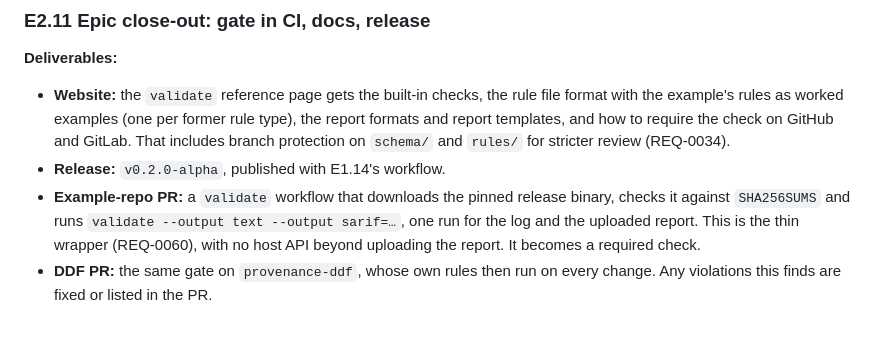
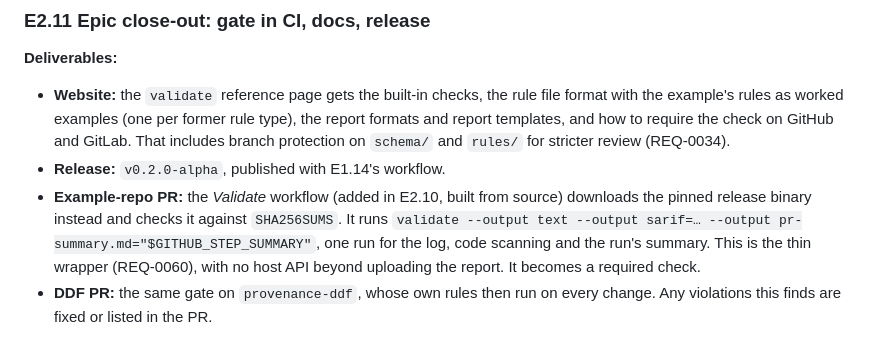
Before and after one commit to dynamatt/provenance, a Markdown page: PLAN.md, the part around the change. GitHub-like rendering.

Commit message:
Plan: E2.11 builds on the example's Validate workflow
Co-Authored-By: Claude Opus 5.5 <noreply@anthropic.com>
Claude-Session: https://claude.ai/code/session_01KDPRRcJjGboMwcgsXhcLez

```diff
--- a/PLAN.md
+++ b/PLAN.md
@@ -956,10 +956,13 @@ from one run.
   require the check on GitHub and GitLab. That includes branch protection
   on `schema/` and `rules/` for stricter review (REQ-0034).
 - **Release:** `v0.2.0-alpha`, published with E1.14's workflow.
-- **Example-repo PR:** a `validate` workflow that downloads the pinned
-  release binary, checks it against `SHA256SUMS` and runs `validate --output
-  text --output sarif=…`, one run for the log and the uploaded report. This is the thin wrapper (REQ-0060), with no host API beyond
-  uploading the report. It becomes a required check.
+- **Example-repo PR:** the *Validate* workflow (added in E2.10, built
+  from source) downloads the pinned release binary instead and checks it
+  against `SHA256SUMS`. It runs `validate --output text --output sarif=…
+  --output pr-summary.md="$GITHUB_STEP_SUMMARY"`, one run for the log,
+  code scanning and the run's summary. This is the thin wrapper
+  (REQ-0060), with no host API beyond uploading the report. It becomes a
+  required check.
 - **DDF PR:** the same gate on `provenance-ddf`, whose own rules then run on
   every change. Any violations this finds are fixed or listed in the PR.
 
```
